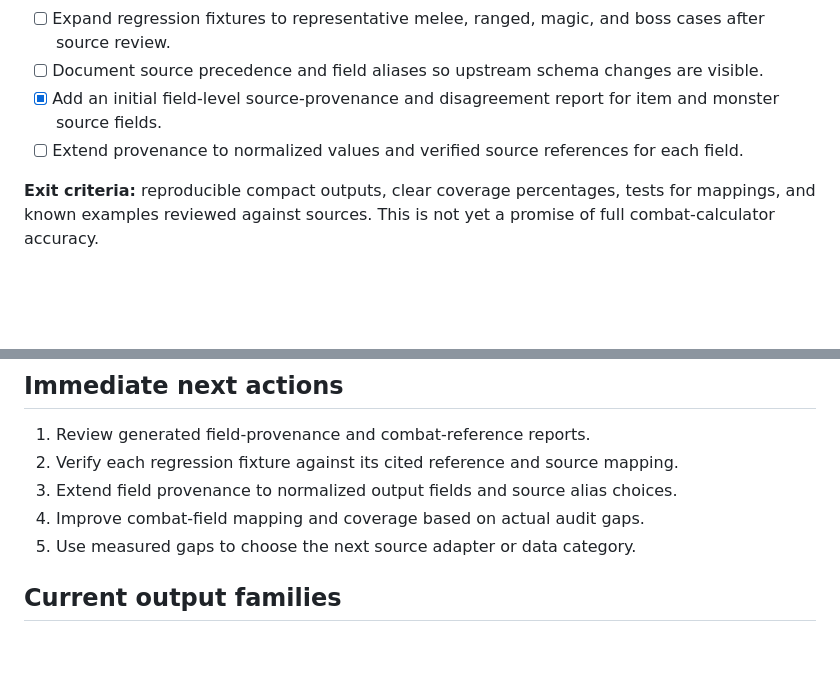
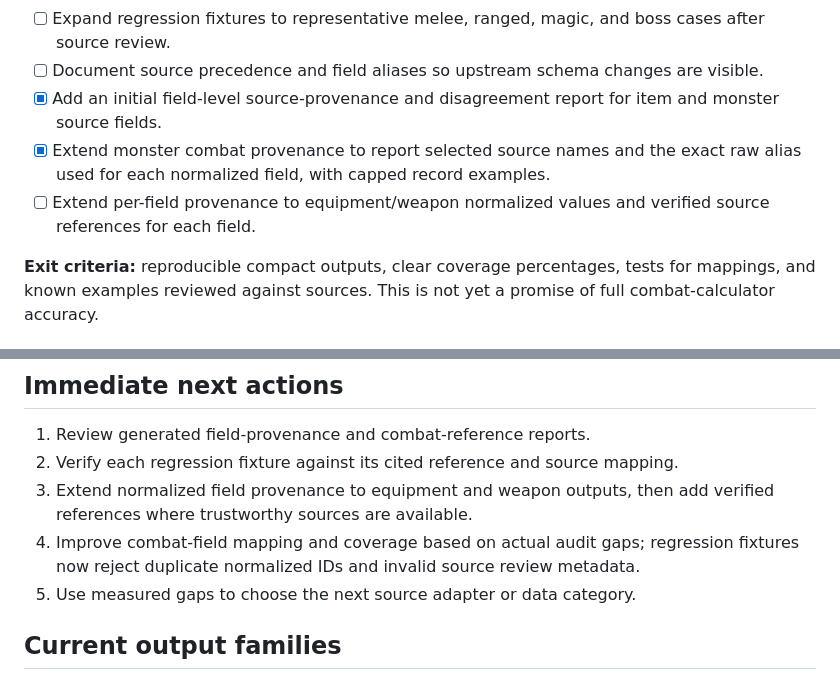
Before and after one commit to lewisxatk/osrshub-game-data, a Markdown page: ROADMAP.md, 2 parts joined by grey strips. Rendered like a GitHub page; blank space fills up the shorter version.

Commit message:
Track normalized monster alias provenance milestone

```diff
--- a/ROADMAP.md
+++ b/ROADMAP.md
@@ -35,7 +35,8 @@ This roadmap covers only the standalone `osrshub-game-data` repository. It does
 - [ ] Expand regression fixtures to representative melee, ranged, magic, and boss cases after source review.
 - [ ] Document source precedence and field aliases so upstream schema changes are visible.
 - [x] Add an initial field-level source-provenance and disagreement report for item and monster source fields.
-- [ ] Extend provenance to normalized values and verified source references for each field.
+- [x] Extend monster combat provenance to report selected source names and the exact raw alias used for each normalized field, with capped record examples.
+- [ ] Extend per-field provenance to equipment/weapon normalized values and verified source references for each field.
 
 **Exit criteria:** reproducible compact outputs, clear coverage percentages, tests for mappings, and known examples reviewed against sources. This is not yet a promise of full combat-calculator accuracy.
 
@@ -80,8 +81,8 @@ No automatic deployment, Worker changes, D1 migrations/writes, Discord changes,
 
 1. Review generated field-provenance and combat-reference reports.
 2. Verify each regression fixture against its cited reference and source mapping.
-3. Extend field provenance to normalized output fields and source alias choices.
-4. Improve combat-field mapping and coverage based on actual audit gaps.
+3. Extend normalized field provenance to equipment and weapon outputs, then add verified references where trustworthy sources are available.
+4. Improve combat-field mapping and coverage based on actual audit gaps; regression fixtures now reject duplicate normalized IDs and invalid source review metadata.
 5. Use measured gaps to choose the next source adapter or data category.
 
 ## Current output families
```
